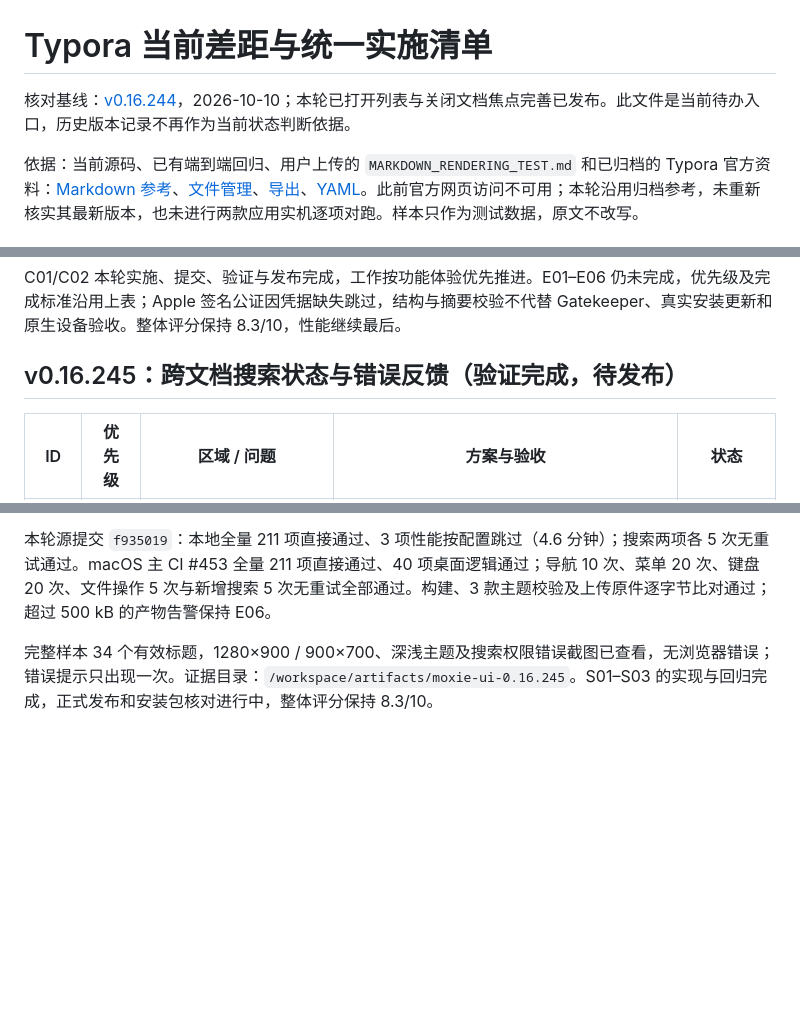
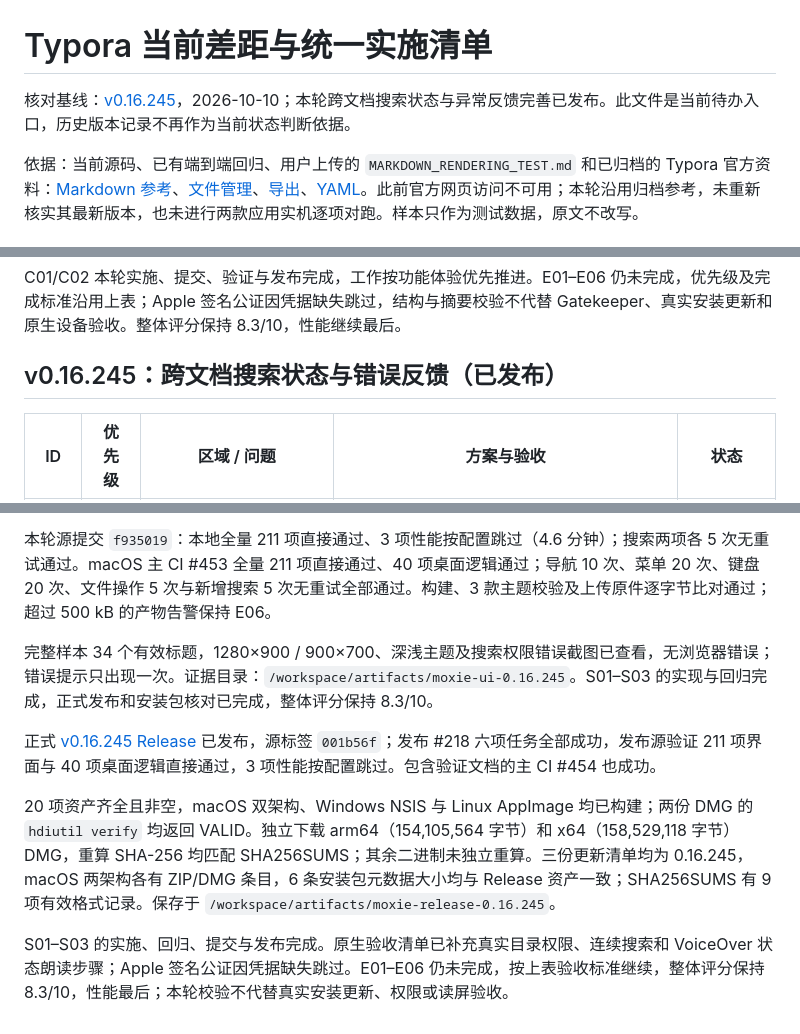
Before and after one commit to jincaiw/moxie, a Markdown page: docs/typora-current-plan.md, 3 parts joined by grey strips. Rendered like a GitHub page; blank space fills up the shorter version.

Commit message:
docs: finalize v0.16.245 release and native search acceptance

```diff
--- a/docs/typora-current-plan.md
+++ b/docs/typora-current-plan.md
@@ -1,6 +1,6 @@
 # Typora 当前差距与统一实施清单
 
-核对基线：[v0.16.244](https://github.com/jincaiw/moxie/releases/tag/v0.16.244)，2026-10-10；本轮已打开列表与关闭文档焦点完善已发布。此文件是当前待办入口，历史版本记录不再作为当前状态判断依据。
+核对基线：[v0.16.245](https://github.com/jincaiw/moxie/releases/tag/v0.16.245)，2026-10-10；本轮跨文档搜索状态与异常反馈完善已发布。此文件是当前待办入口，历史版本记录不再作为当前状态判断依据。
 
 依据：当前源码、已有端到端回归、用户上传的 `MARKDOWN_RENDERING_TEST.md` 和已归档的 Typora 官方资料：[Markdown 参考](https://support.typora.io/Markdown-Reference/)、[文件管理](https://support.typora.io/File-Management/)、[导出](https://support.typora.io/Export/)、[YAML](https://support.typora.io/YAML/)。此前官方网页访问不可用；本轮沿用归档参考，未重新核实其最新版本，也未进行两款应用实机逐项对跑。样本只作为测试数据，原文不改写。
 
@@ -141,7 +141,7 @@ T01–T03 本轮实施与验证完成。E01–E06 仍未完成，按优先级及
 
 C01/C02 本轮实施、提交、验证与发布完成，工作按功能体验优先推进。E01–E06 仍未完成，优先级及完成标准沿用上表；Apple 签名公证因凭据缺失跳过，结构与摘要校验不代替 Gatekeeper、真实安装更新和原生设备验收。整体评分保持 8.3/10，性能继续最后。
 
-## v0.16.245：跨文档搜索状态与错误反馈（验证完成，待发布）
+## v0.16.245：跨文档搜索状态与错误反馈（已发布）
 
 | ID  | 优先级 | 区域 / 问题                                  | 方案与验收                                                                                    | 状态             |
 | --- | ------ | -------------------------------------------- | --------------------------------------------------------------------------------------------- | ---------------- |
@@ -153,4 +153,10 @@ C01/C02 本轮实施、提交、验证与发布完成，工作按功能体验优
 
 本轮源提交 `f935019`：本地全量 211 项直接通过、3 项性能按配置跳过（4.6 分钟）；搜索两项各 5 次无重试通过。macOS 主 CI #453 全量 211 项直接通过、40 项桌面逻辑通过；导航 10 次、菜单 20 次、键盘 20 次、文件操作 5 次与新增搜索 5 次无重试全部通过。构建、3 款主题校验及上传原件逐字节比对通过；超过 500 kB 的产物告警保持 E06。
 
-完整样本 34 个有效标题，1280×900 / 900×700、深浅主题及搜索权限错误截图已查看，无浏览器错误；错误提示只出现一次。证据目录：`/workspace/artifacts/moxie-ui-0.16.245`。S01–S03 的实现与回归完成，正式发布和安装包核对进行中，整体评分保持 8.3/10。
+完整样本 34 个有效标题，1280×900 / 900×700、深浅主题及搜索权限错误截图已查看，无浏览器错误；错误提示只出现一次。证据目录：`/workspace/artifacts/moxie-ui-0.16.245`。S01–S03 的实现与回归完成，正式发布和安装包核对已完成，整体评分保持 8.3/10。
+
+正式 [v0.16.245 Release](https://github.com/jincaiw/moxie/releases/tag/v0.16.245) 已发布，源标签 `001b56f`；发布 #218 六项任务全部成功，发布源验证 211 项界面与 40 项桌面逻辑直接通过，3 项性能按配置跳过。包含验证文档的主 CI #454 也成功。
+
+20 项资产齐全且非空，macOS 双架构、Windows NSIS 与 Linux AppImage 均已构建；两份 DMG 的 `hdiutil verify` 均返回 VALID。独立下载 arm64（154,105,564 字节）和 x64（158,529,118 字节）DMG，重算 SHA-256 均匹配 SHA256SUMS；其余二进制未独立重算。三份更新清单均为 0.16.245，macOS 两架构各有 ZIP/DMG 条目，6 条安装包元数据大小均与 Release 资产一致；SHA256SUMS 有 9 项有效格式记录。保存于 `/workspace/artifacts/moxie-release-0.16.245`。
+
+S01–S03 的实施、回归、提交与发布完成。原生验收清单已补充真实目录权限、连续搜索和 VoiceOver 状态朗读步骤；Apple 签名公证因凭据缺失跳过。E01–E06 仍未完成，按上表验收标准继续，整体评分保持 8.3/10，性能最后；本轮校验不代替真实安装更新、权限或读屏验收。
```
Also changed, not shown: docs/macos-acceptance.md (+1 -0 lines), docs/ui-ux-audit-2026-10-10.md (+4 -2 lines).
